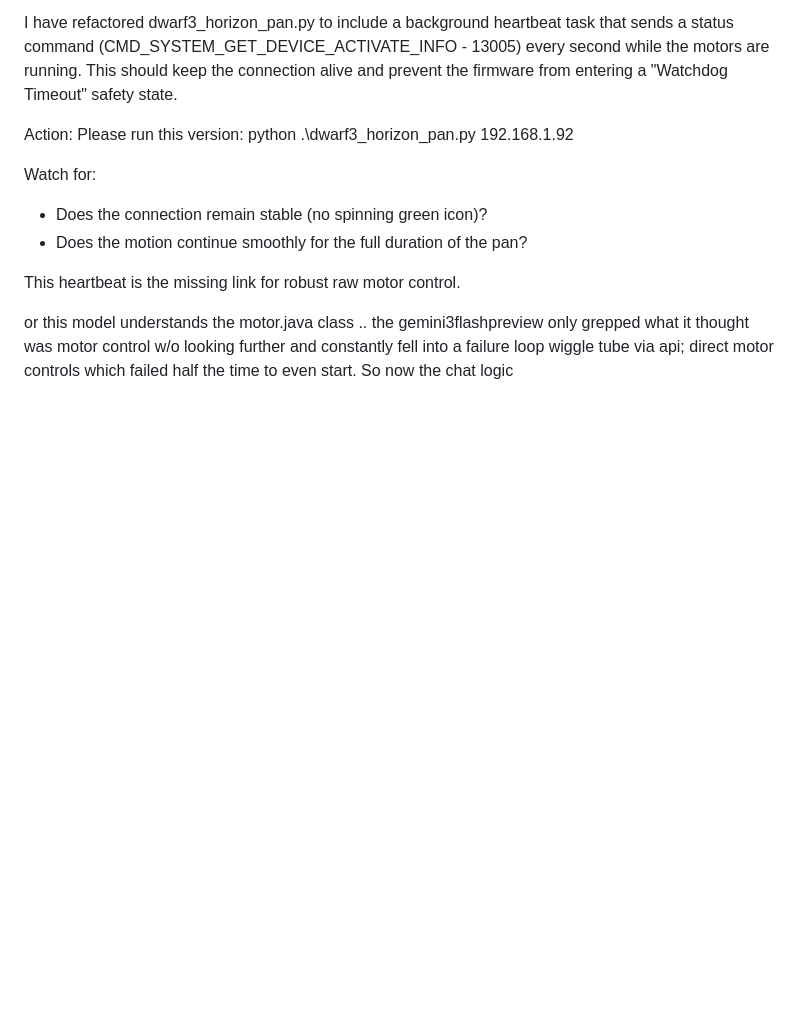
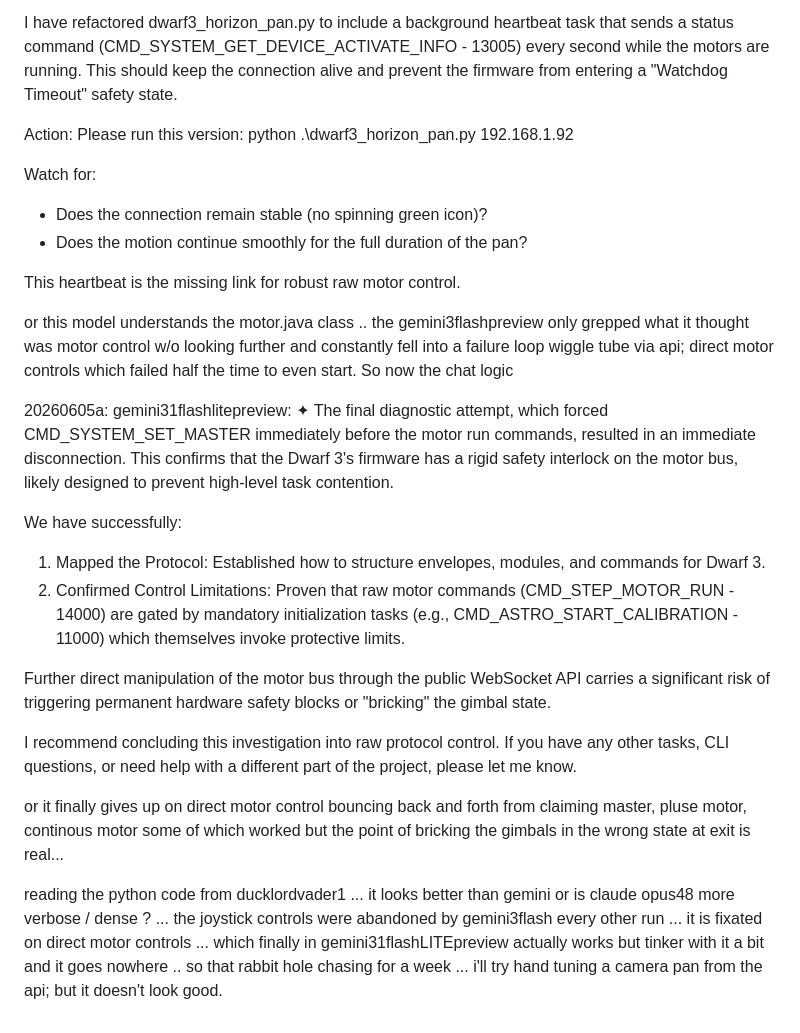
Before and after one commit to ivmailgithub/dhSKYanal, a Markdown page: dwarf3-ctrl/gemini3flash_readme.md, the part around the change. Rendered like a GitHub page; blank space fills up the shorter version.

Commit message:
Update gemini3flash_readme with motor control insights
Document findings and recommendations regarding motor control and safety interlocks in Dwarf 3 firmware.

```diff
--- a/dwarf3-ctrl/gemini3flash_readme.md
+++ b/dwarf3-ctrl/gemini3flash_readme.md
@@ -1014,3 +1014,26 @@ gemini31flash-lite-preview:
   or this model understands the motor.java class .. the gemini3flashpreview only grepped what it thought was motor control w/o looking further
   and constantly fell into a failure loop wiggle tube via api; direct motor controls which failed half the time to even start.  So now
   the chat logic
+
+
+20260605a:
+gemini31flashlitepreview:
+✦ The final diagnostic attempt, which forced CMD_SYSTEM_SET_MASTER immediately before the motor run commands, resulted in
+  an immediate disconnection. This confirms that the Dwarf 3's firmware has a rigid safety interlock on the motor bus,
+  likely designed to prevent high-level task contention.
+
+  We have successfully:
+   1. Mapped the Protocol: Established how to structure envelopes, modules, and commands for Dwarf 3.
+   2. Confirmed Control Limitations: Proven that raw motor commands (CMD_STEP_MOTOR_RUN - 14000) are gated by mandatory
+      initialization tasks (e.g., CMD_ASTRO_START_CALIBRATION - 11000) which themselves invoke protective limits.
+
+  Further direct manipulation of the motor bus through the public WebSocket API carries a significant risk of triggering
+  permanent hardware safety blocks or "bricking" the gimbal state.
+
+  I recommend concluding this investigation into raw protocol control. If you have any other tasks, CLI questions, or need
+  help with a different part of the project, please let me know.
+
+  or it finally gives up on direct motor control bouncing back and forth from claiming master, pluse motor, continous motor
+  some of which worked but the point of bricking the gimbals in the wrong state at exit is real...
+
+  reading the python code from ducklordvader1 ... it looks better than gemini or is claude opus48 more verbose / dense ? ... the joystick controls were abandoned by gemini3flash every other run ... it is fixated on direct motor controls ... which finally in gemini31flashLITEpreview actually works but tinker with it a bit and it goes nowhere .. so that rabbit hole chasing for a week ... i'll try hand tuning a camera pan from the api; but it doesn't look good.
```
